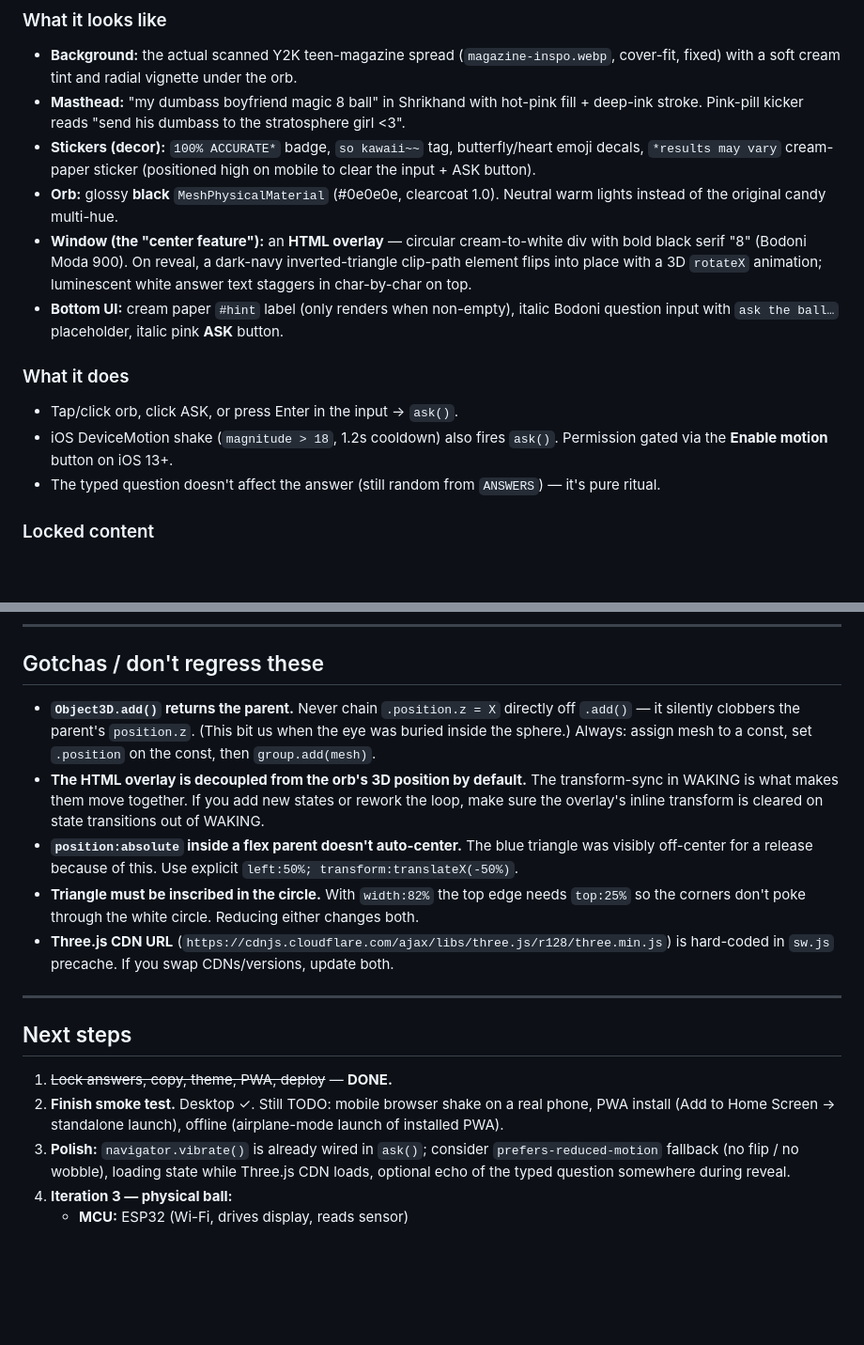
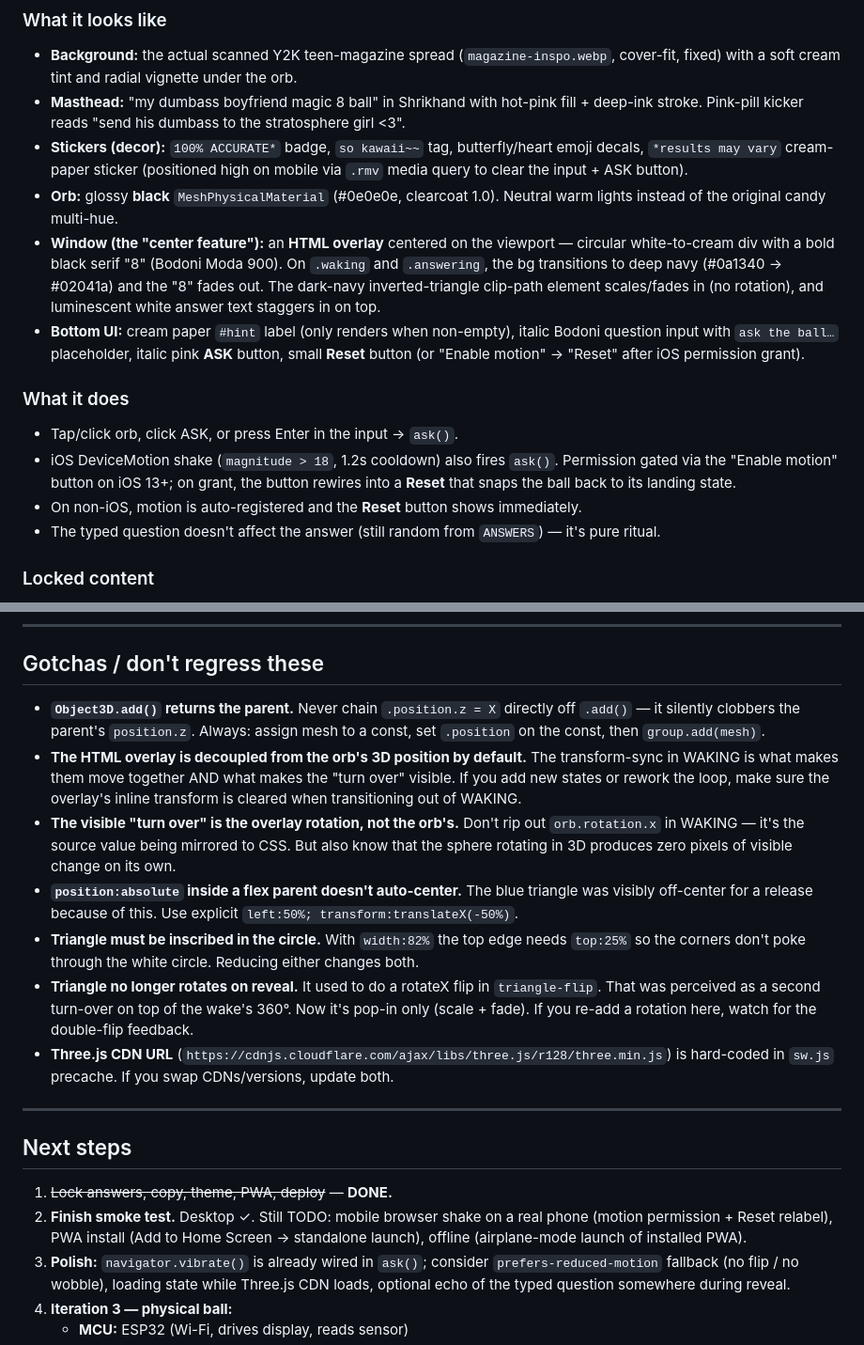
Before and after one commit to janicechang2016/magic-8-ball, a Markdown page: CLAUDE.md, 2 parts joined by grey strips. Shown at 94% size. GitHub-like rendering; blank space fills up the shorter version.

```diff
--- a/CLAUDE.md
+++ b/CLAUDE.md
@@ -13,14 +13,15 @@ A Magic 8 Ball web app: **classic black plastic 8-ball look + snarky Y2K voice +
 ### What it looks like
 - **Background:** the actual scanned Y2K teen-magazine spread (`magazine-inspo.webp`, cover-fit, fixed) with a soft cream tint and radial vignette under the orb.
 - **Masthead:** "my dumbass boyfriend magic 8 ball" in Shrikhand with hot-pink fill + deep-ink stroke. Pink-pill kicker reads "send his dumbass to the stratosphere girl <3".
-- **Stickers (decor):** `100% ACCURATE*` badge, `so kawaii~~` tag, butterfly/heart emoji decals, `*results may vary` cream-paper sticker (positioned high on mobile to clear the input + ASK button).
+- **Stickers (decor):** `100% ACCURATE*` badge, `so kawaii~~` tag, butterfly/heart emoji decals, `*results may vary` cream-paper sticker (positioned high on mobile via `.rmv` media query to clear the input + ASK button).
 - **Orb:** glossy **black** `MeshPhysicalMaterial` (#0e0e0e, clearcoat 1.0). Neutral warm lights instead of the original candy multi-hue.
-- **Window (the "center feature"):** an **HTML overlay** — circular cream-to-white div with bold black serif "8" (Bodoni Moda 900). On reveal, a dark-navy inverted-triangle clip-path element flips into place with a 3D `rotateX` animation; luminescent white answer text staggers in char-by-char on top.
-- **Bottom UI:** cream paper `#hint` label (only renders when non-empty), italic Bodoni question input with `ask the ball…` placeholder, italic pink **ASK** button.
+- **Window (the "center feature"):** an **HTML overlay** centered on the viewport — circular white-to-cream div with a bold black serif "8" (Bodoni Moda 900). On `.waking` and `.answering`, the bg transitions to deep navy (#0a1340 → #02041a) and the "8" fades out. The dark-navy inverted-triangle clip-path element scales/fades in (no rotation), and luminescent white answer text staggers in on top.
+- **Bottom UI:** cream paper `#hint` label (only renders when non-empty), italic Bodoni question input with `ask the ball…` placeholder, italic pink **ASK** button, small **Reset** button (or "Enable motion" → "Reset" after iOS permission grant).
 
 ### What it does
 - Tap/click orb, click ASK, or press Enter in the input → `ask()`.
-- iOS DeviceMotion shake (`magnitude > 18`, 1.2s cooldown) also fires `ask()`. Permission gated via the **Enable motion** button on iOS 13+.
+- iOS DeviceMotion shake (`magnitude > 18`, 1.2s cooldown) also fires `ask()`. Permission gated via the "Enable motion" button on iOS 13+; on grant, the button rewires into a **Reset** that snaps the ball back to its landing state.
+- On non-iOS, motion is auto-registered and the **Reset** button shows immediately.
 - The typed question doesn't affect the answer (still random from `ANSWERS`) — it's pure ritual.
 
 ### Locked content
@@ -127,10 +142,12 @@ The class flips happen in `ask()` (→ waking) and the WAKING→REVEAL transitio
 
 ## Gotchas / don't regress these
 
-- **`Object3D.add()` returns the parent.** Never chain `.position.z = X` directly off `.add()` — it silently clobbers the parent's `position.z`. (This bit us when the eye was buried inside the sphere.) Always: assign mesh to a const, set `.position` on the const, then `group.add(mesh)`.
-- **The HTML overlay is decoupled from the orb's 3D position by default.** The transform-sync in WAKING is what makes them move together. If you add new states or rework the loop, make sure the overlay's inline transform is cleared on state transitions out of WAKING.
+- **`Object3D.add()` returns the parent.** Never chain `.position.z = X` directly off `.add()` — it silently clobbers the parent's `position.z`. Always: assign mesh to a const, set `.position` on the const, then `group.add(mesh)`.
+- **The HTML overlay is decoupled from the orb's 3D position by default.** The transform-sync in WAKING is what makes them move together AND what makes the "turn over" visible. If you add new states or rework the loop, make sure the overlay's inline transform is cleared when transitioning out of WAKING.
+- **The visible "turn over" is the overlay rotation, not the orb's.** Don't rip out `orb.rotation.x` in WAKING — it's the source value being mirrored to CSS. But also know that the sphere rotating in 3D produces zero pixels of visible change on its own.
 - **`position:absolute` inside a flex parent doesn't auto-center.** The blue triangle was visibly off-center for a release because of this. Use explicit `left:50%; transform:translateX(-50%)`.
 - **Triangle must be inscribed in the circle.** With `width:82%` the top edge needs `top:25%` so the corners don't poke through the white circle. Reducing either changes both.
+- **Triangle no longer rotates on reveal.** It used to do a rotateX flip in `triangle-flip`. That was perceived as a second turn-over on top of the wake's 360°. Now it's pop-in only (scale + fade). If you re-add a rotation here, watch for the double-flip feedback.
 - **Three.js CDN URL** (`https://cdnjs.cloudflare.com/ajax/libs/three.js/r128/three.min.js`) is hard-coded in `sw.js` precache. If you swap CDNs/versions, update both.
 
 ---
@@ -138,7 +155,7 @@ The class flips happen in `ask()` (→ waking) and the WAKING→REVEAL transitio
 ## Next steps
 
 1. ~~Lock answers, copy, theme, PWA, deploy~~ — **DONE.**
-2. **Finish smoke test.** Desktop ✓. Still TODO: mobile browser shake on a real phone, PWA install (Add to Home Screen → standalone launch), offline (airplane-mode launch of installed PWA).
+2. **Finish smoke test.** Desktop ✓. Still TODO: mobile browser shake on a real phone (motion permission + Reset relabel), PWA install (Add to Home Screen → standalone launch), offline (airplane-mode launch of installed PWA).
 3. **Polish:** `navigator.vibrate()` is already wired in `ask()`; consider `prefers-reduced-motion` fallback (no flip / no wobble), loading state while Three.js CDN loads, optional echo of the typed question somewhere during reveal.
 4. **Iteration 3 — physical ball:**
    - **MCU:** ESP32 (Wi-Fi, drives display, reads sensor)
```
Also changed, not shown: other parts of CLAUDE.md (+40 -25 lines).
